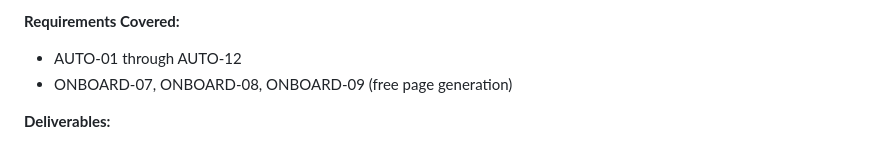
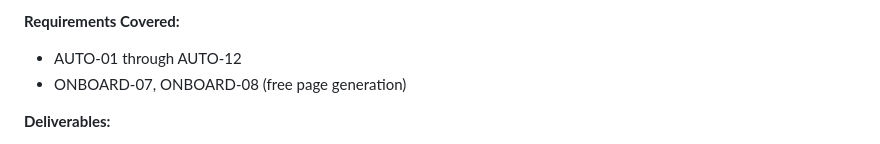
Before and after one commit to overnightmvp/omvp, a Markdown page: .planning/ROADMAP.md, the part around the change. GitHub-like rendering.

Commit message:
fix(02): revise plans based on checker feedback - fix dependencies and scope

```diff
--- a/.planning/ROADMAP.md
+++ b/.planning/ROADMAP.md
@@ -110,7 +110,7 @@ Plans:
 
 **Requirements Covered:**
 - AUTO-01 through AUTO-12
-- ONBOARD-07, ONBOARD-08, ONBOARD-09 (free page generation)
+- ONBOARD-07, ONBOARD-08 (free page generation)
 
 **Deliverables:**
 1. Next.js API routes for pipeline orchestration (simpler than n8n)
```
Also changed, not shown: 1 other file.
